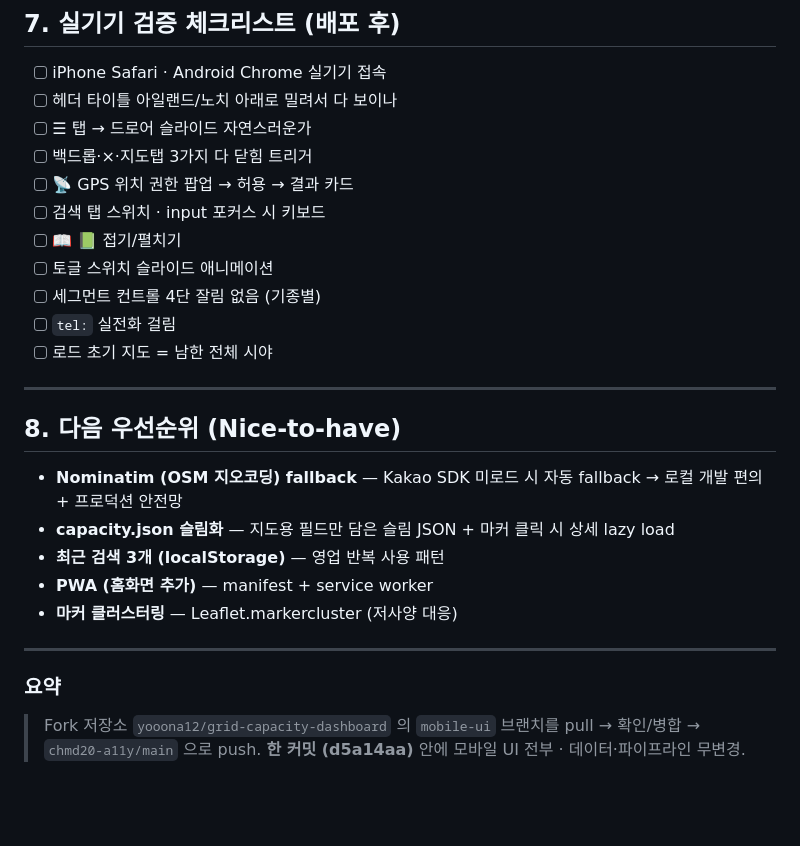
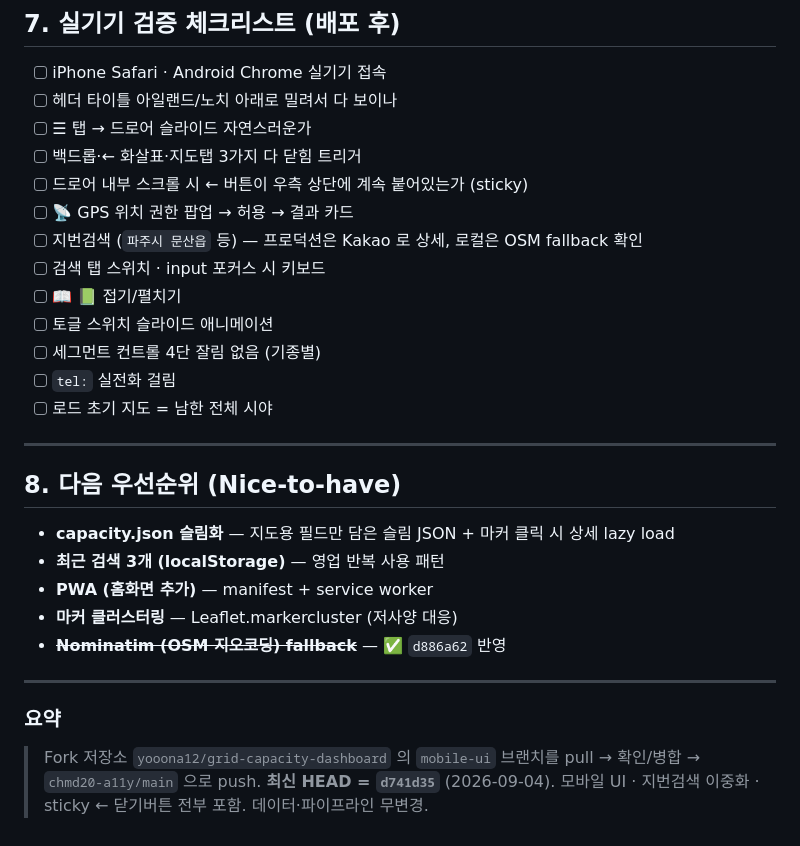
Before and after one commit to chmd20-a11y/grid-capacity-dashboard, a Markdown page: HANDOFF_v2_mobile.md, the part around one of its changes. GitHub-like rendering; blank space fills up the shorter version.

```diff
--- a/HANDOFF_v2_mobile.md
+++ b/HANDOFF_v2_mobile.md
@@ -107,8 +116,10 @@ gh api repos/chmd20-a11y/grid-capacity-dashboard/pages/builds/latest | grep -E '
 - [ ] iPhone Safari · Android Chrome 실기기 접속
 - [ ] 헤더 타이틀 아일랜드/노치 아래로 밀려서 다 보이나
 - [ ] ☰ 탭 → 드로어 슬라이드 자연스러운가
-- [ ] 백드롭·×·지도탭 3가지 다 닫힘 트리거
+- [ ] 백드롭·← 화살표·지도탭 3가지 다 닫힘 트리거
+- [ ] 드로어 내부 스크롤 시 ← 버튼이 우측 상단에 계속 붙어있는가 (sticky)
 - [ ] 📡 GPS 위치 권한 팝업 → 허용 → 결과 카드
+- [ ] 지번검색 (`파주시 문산읍` 등) — 프로덕션은 Kakao 로 상세, 로컬은 OSM fallback 확인
 - [ ] 검색 탭 스위치 · input 포커스 시 키보드
 - [ ] 📖 📗 접기/펼치기
 - [ ] 토글 스위치 슬라이드 애니메이션
@@ -120,13 +131,13 @@ gh api repos/chmd20-a11y/grid-capacity-dashboard/pages/builds/latest | grep -E '
 
 ## 8. 다음 우선순위 (Nice-to-have)
 
-- **Nominatim (OSM 지오코딩) fallback** — Kakao SDK 미로드 시 자동 fallback → 로컬 개발 편의 + 프로덕션 안전망
 - **capacity.json 슬림화** — 지도용 필드만 담은 슬림 JSON + 마커 클릭 시 상세 lazy load
 - **최근 검색 3개 (localStorage)** — 영업 반복 사용 패턴
 - **PWA (홈화면 추가)** — manifest + service worker
 - **마커 클러스터링** — Leaflet.markercluster (저사양 대응)
+- ~~**Nominatim (OSM 지오코딩) fallback**~~ — ✅ `d886a62` 반영
 
 ---
 
 ### 요약
-> Fork 저장소 `yooona12/grid-capacity-dashboard` 의 `mobile-ui` 브랜치를 pull → 확인/병합 → `chmd20-a11y/main` 으로 push. **한 커밋 (d5a14aa)** 안에 모바일 UI 전부 · 데이터·파이프라인 무변경.
+> Fork 저장소 `yooona12/grid-capacity-dashboard` 의 `mobile-ui` 브랜치를 pull → 확인/병합 → `chmd20-a11y/main` 으로 push. **최신 HEAD = `d741d35`** (2026-09-04). 모바일 UI · 지번검색 이중화 · sticky ← 닫기버튼 전부 포함. 데이터·파이프라인 무변경.
```
Also changed, not shown: other parts of HANDOFF_v2_mobile.md (+15 -6 lines).
